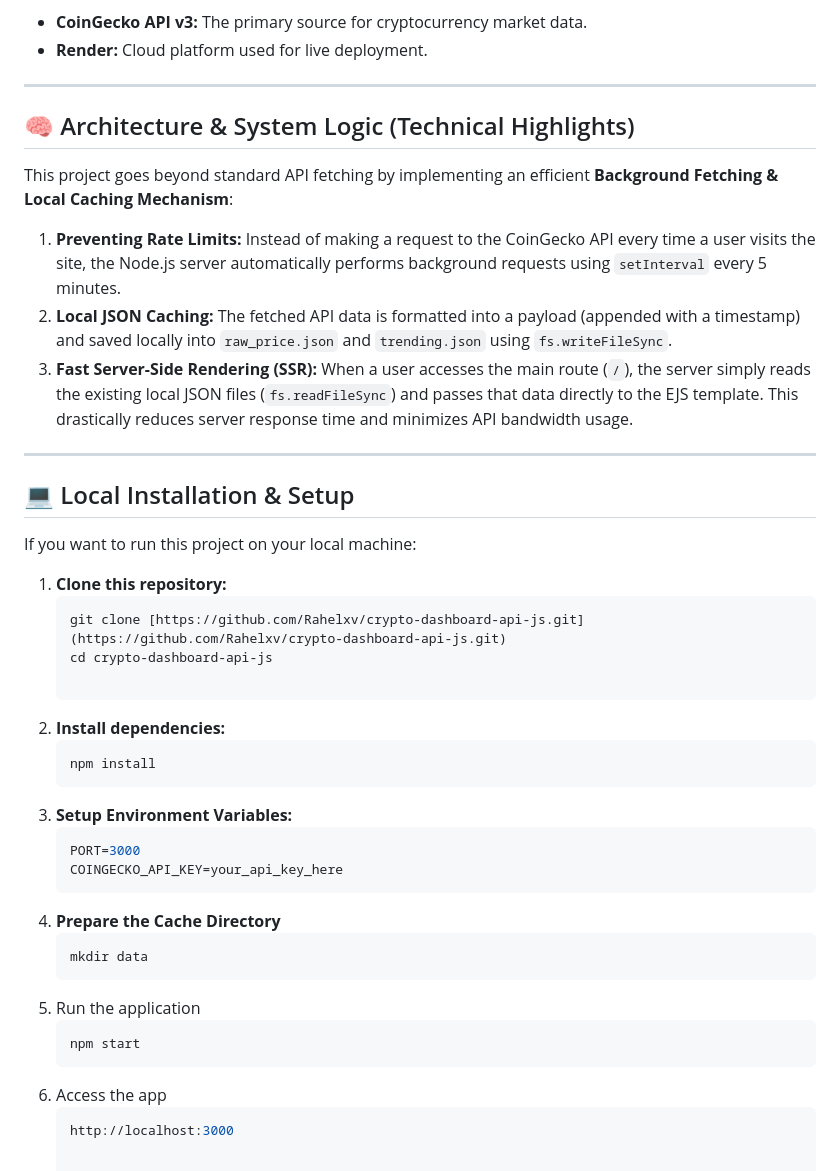
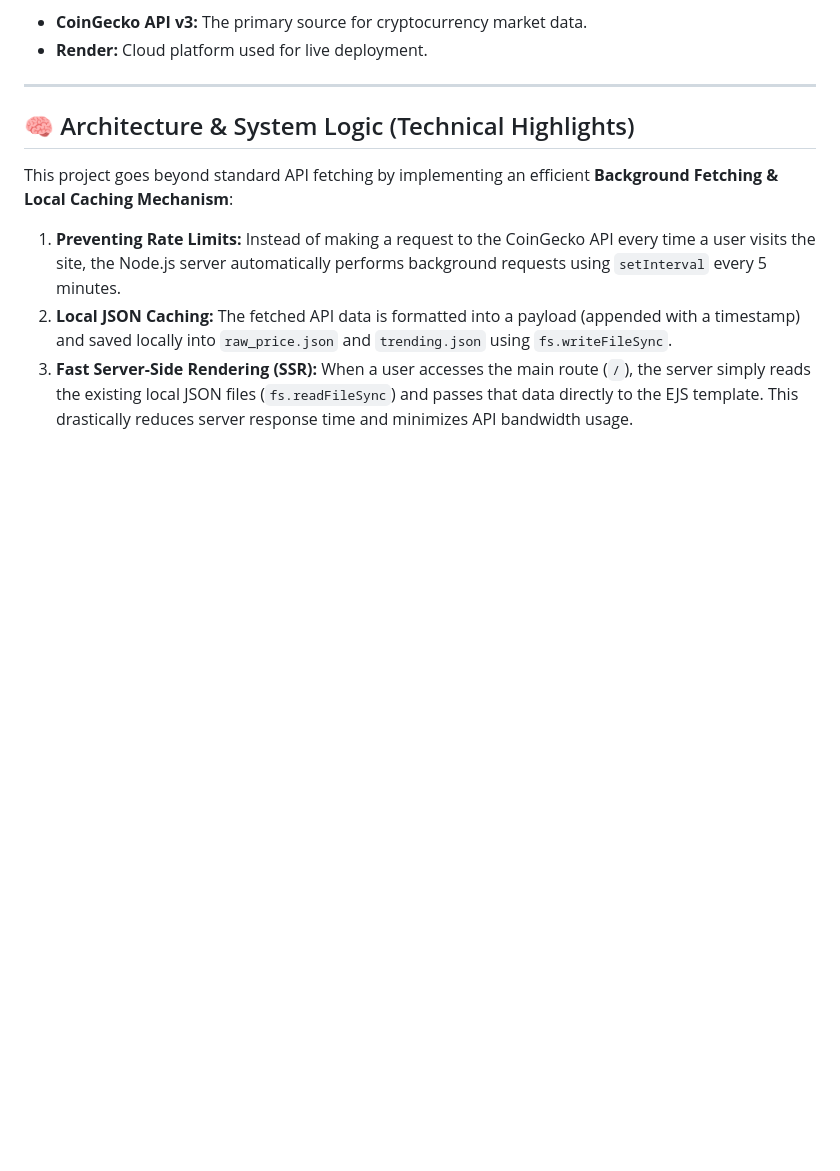
Before and after one commit to Rahelxv/crypto-dashboard-api-js, a Markdown page: README.md, the part around the change. Drawn GitHub-style; blank space fills up the shorter version.

````diff
--- a/README.md
+++ b/README.md
@@ -45,31 +45,3 @@ This project goes beyond standard API fetching by implementing an efficient **Ba
 1.  **Preventing Rate Limits:** Instead of making a request to the CoinGecko API every time a user visits the site, the Node.js server automatically performs background requests using `setInterval` every 5 minutes.
 2.  **Local JSON Caching:** The fetched API data is formatted into a payload (appended with a timestamp) and saved locally into `raw_price.json` and `trending.json` using `fs.writeFileSync`.
 3.  **Fast Server-Side Rendering (SSR):** When a user accesses the main route (`/`), the server simply reads the existing local JSON files (`fs.readFileSync`) and passes that data directly to the EJS template. This drastically reduces server response time and minimizes API bandwidth usage.
-
----
-
-## 💻 Local Installation & Setup
-
-If you want to run this project on your local machine:
-
-1. **Clone this repository:**
-   ```bash
-   git clone [https://github.com/Rahelxv/crypto-dashboard-api-js.git](https://github.com/Rahelxv/crypto-dashboard-api-js.git)
-   cd crypto-dashboard-api-js
-
-2. **Install dependencies:**
-   ```bash
-   npm install
-3. **Setup Environment Variables:**
-    ```bash
-    PORT=3000
-    COINGECKO_API_KEY=your_api_key_here
-4. **Prepare the Cache Directory**
-    ```bash
-    mkdir data
-5. Run the application
-    ```bash
-   npm start
-6. Access the app
-     ```bash
-    http://localhost:3000
````
